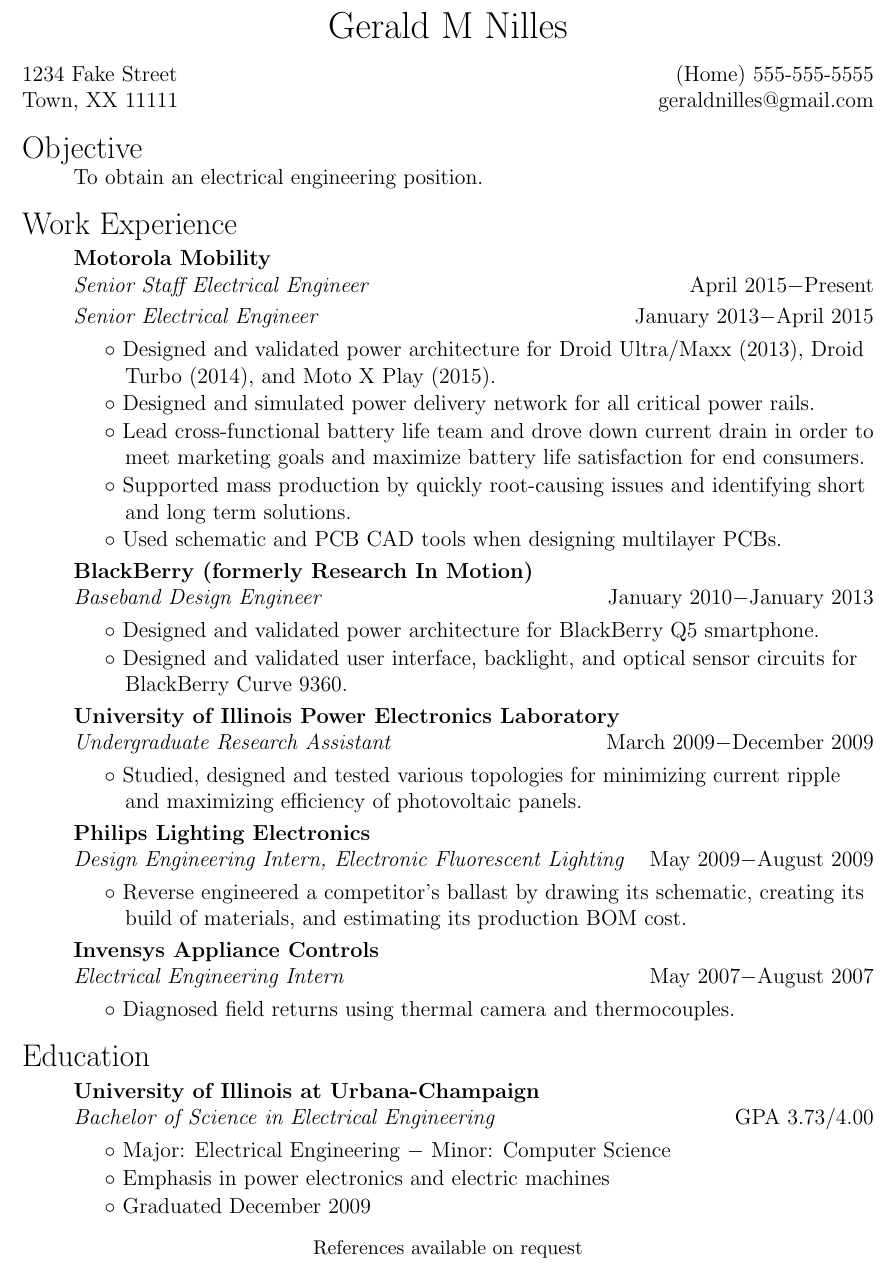
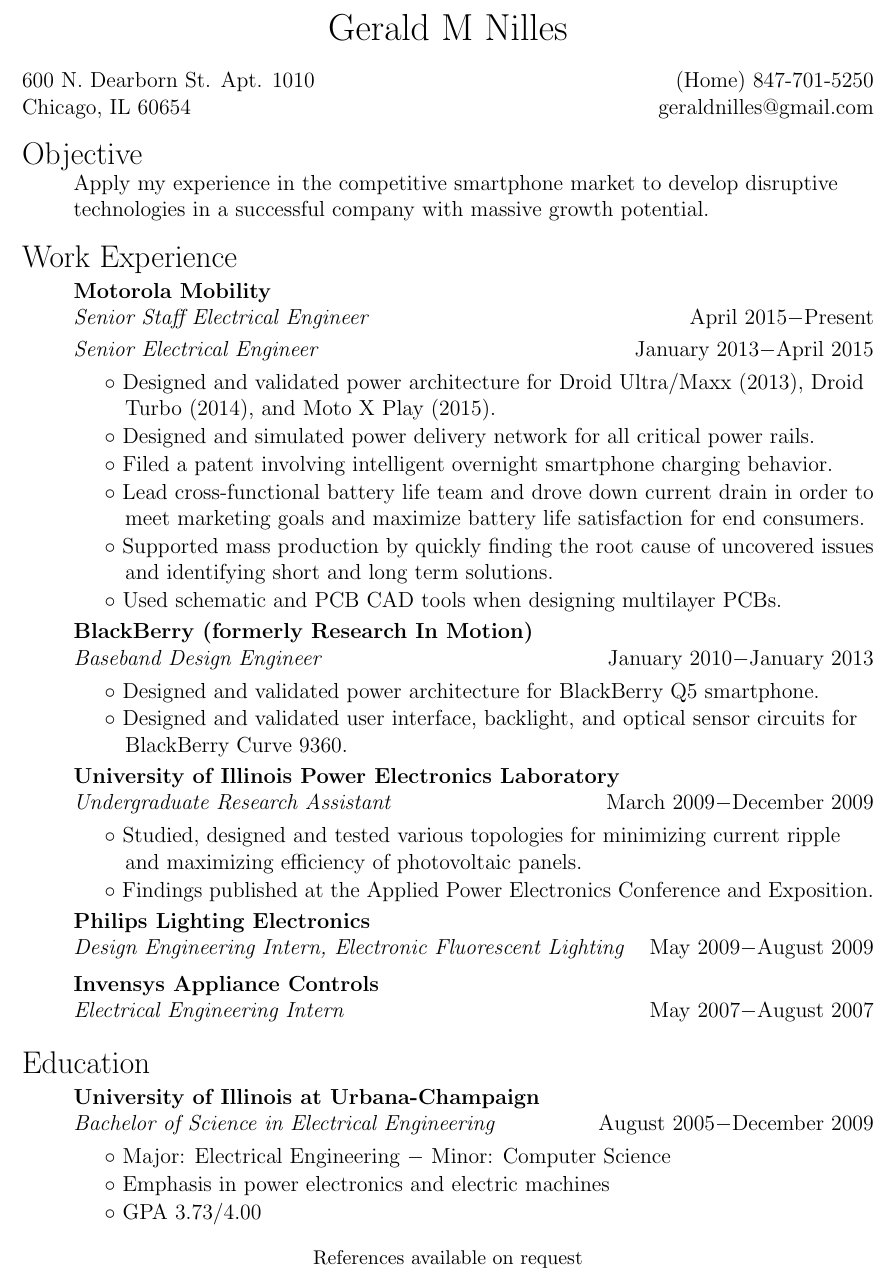
Before and after one commit to geraldnilles/Latex-Resume, a LaTeX CV (resume.tex): part of the page, cut so that both start at the same text. Compiled offline with pdfLaTeX.

Commit message:
Update Resume

```diff
--- a/resume.tex
+++ b/resume.tex
@@ -1,7 +1,7 @@
 \documentclass[12pt, letterpaper]{article}
 
 % Set 1 inch Margins
-\usepackage[letterpaper, left=1in, right=1in, top=.7in, bottom=.7in]{geometry}
+\usepackage[letterpaper, left=1in, right=1in, top=.6in, bottom=.7in]{geometry}
 
 \setlength{\parindent}{0pt}
 
@@ -25,10 +25,10 @@
 \raggedright
 
 \myname{Gerald M Nilles}
-1234 Fake Street  \hfill (Home) 555-555-5555 \\
-Town, XX 11111   \hfill geraldnilles@gmail.com \\
+600 N. Dearborn St. Apt. 1010 \hfill (Home) 847-701-5250 \\
+Chicago, IL 60654   \hfill geraldnilles@gmail.com \\
 \myhead{Objective}
-    \objective{To obtain an electrical engineering position.}
+    \objective{Apply my experience in the competitive smartphone market to develop disruptive technologies in a successful company with massive growth potential.}
 
 \myhead{Work Experience}
     \company{Motorola Mobility}
@@ -36,8 +36,9 @@
     \position{Senior Electrical Engineer}{January 2013$-$April 2015}
         \skill{Designed and validated power architecture for Droid Ultra/Maxx (2013), Droid Turbo (2014), and Moto X Play (2015).}
         \skill{Designed and simulated power delivery network for all critical power rails.}
+	\skill{Filed a patent involving intelligent overnight smartphone charging behavior.}
         \skill{Lead cross-functional battery life team and drove down current drain in order to meet marketing goals and maximize battery life satisfaction for end consumers.}
-	\skill{Supported mass production by quickly root-causing issues and identifying short and long term solutions.}
+	\skill{Supported mass production by quickly finding the root cause of uncovered issues and identifying short and long term solutions.}
         \skill{Used schematic and PCB CAD tools when designing multilayer PCBs.}
 
     \company{BlackBerry (formerly Research In Motion)}
@@ -48,21 +49,20 @@
     \company{University of Illinois Power Electronics Laboratory}
     \position{Undergraduate Research Assistant}{March 2009$-$December 2009}
         \skill{Studied, designed and tested various topologies for minimizing current ripple and maximizing efficiency of photovoltaic panels.}
+	\skill{Findings published at the Applied Power Electronics Conference and Exposition.}
 
     \company{Philips Lighting Electronics}
     \position{Design Engineering Intern, Electronic Fluorescent Lighting}{May 2009$-$August 2009}
-        \skill{Reverse engineered a competitor's ballast by drawing its schematic, creating its build of materials, and estimating its production BOM cost.}
 
     \company{Invensys Appliance Controls}
     \position{Electrical Engineering Intern}{May 2007$-$August 2007}
-        \skill{Diagnosed field returns using thermal camera and thermocouples.}
 
 \myhead{Education}
     \company{University of Illinois at Urbana-Champaign}
-    \position{Bachelor of Science in Electrical Engineering}{GPA 3.73/4.00}
+    \position{Bachelor of Science in Electrical Engineering}{August 2005$-$December 2009}
         \skill{Major: Electrical Engineering $-$ Minor: Computer Science}
         \skill{Emphasis in power electronics and electric machines}
-        \skill{Graduated December 2009}
+	\skill{GPA 3.73/4.00}
 
 \begin{center}
 \small
```
Also changed, not shown: resume.pdf, 1 other file.
